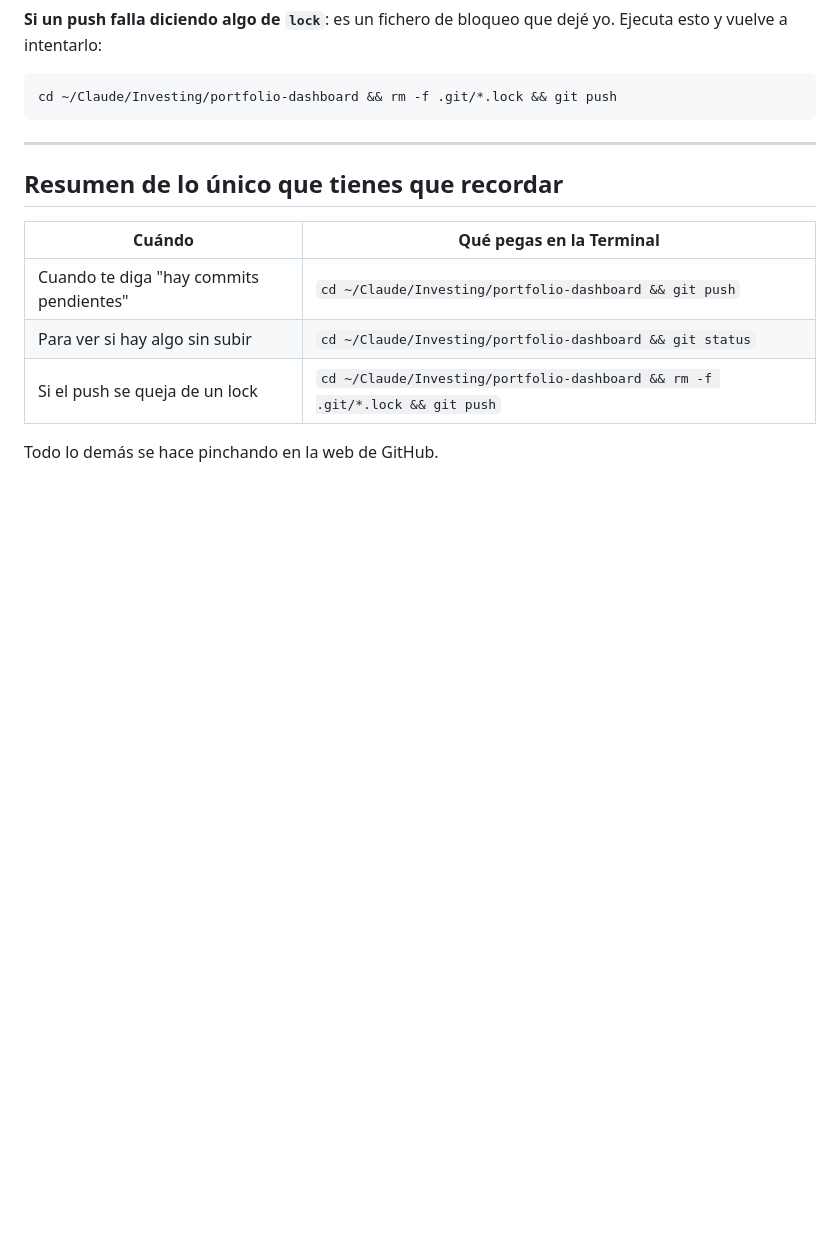
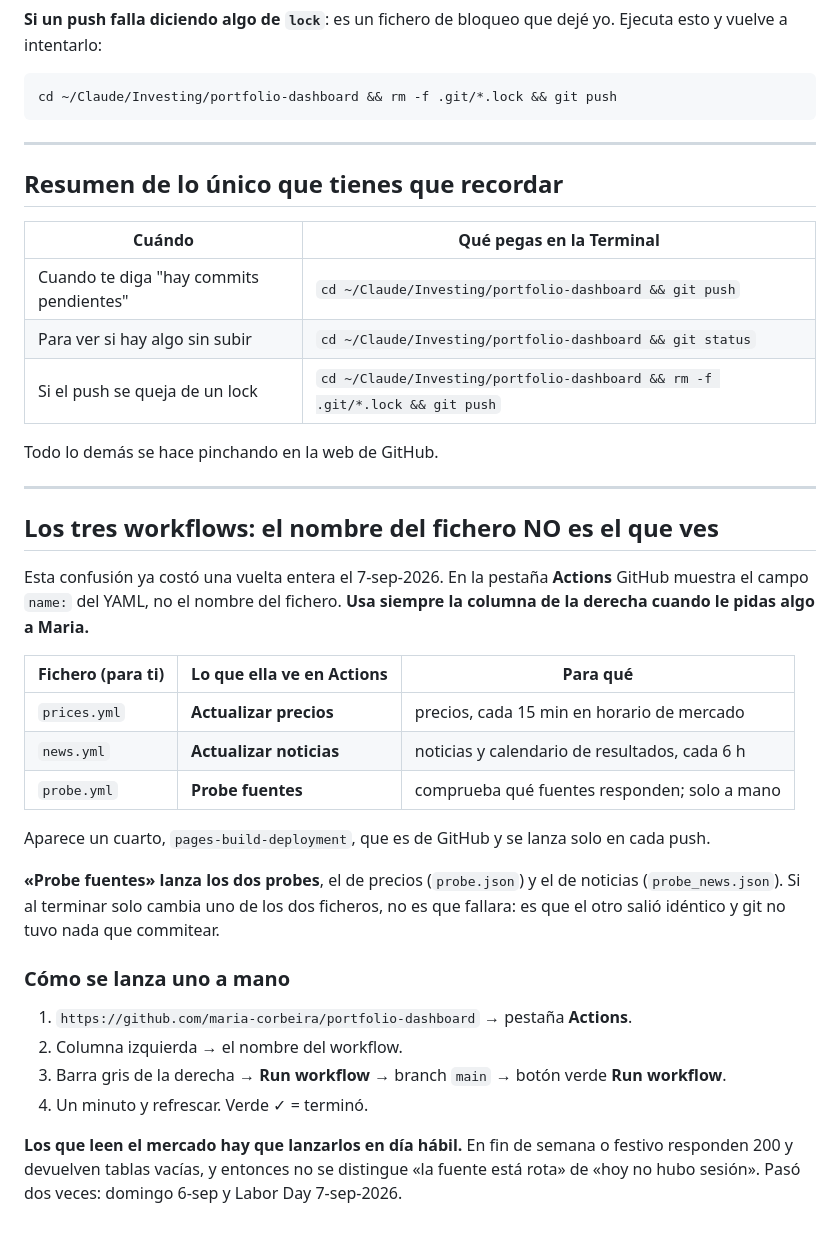
Before and after one commit to maria-corbeira/portfolio-dashboard, a Markdown page: GITHUB.md, the part around the change. GitHub-like rendering; blank space fills up the shorter version.

Commit message:
GITHUB.md: tabla de workflows con el nombre que Maria ve de verdad
Le pedi que lanzara 'probe' y 'news', que son nombres de fichero. En la pestana
Actions salen como 'Probe fuentes' y 'Actualizar noticias', asi que no los
encontraba. Queda la tabla de equivalencias, el paso a paso para lanzarlos a
mano, y dos cosas que ya costaron tiempo: que 'Probe fuentes' lanza los dos
probes, y que los que leen el mercado hay que lanzarlos en dia habil.

Co-Authored-By: Claude Opus 5 <noreply@anthropic.com>

```diff
--- a/GITHUB.md
+++ b/GITHUB.md
@@ -160,3 +160,34 @@ cd ~/Claude/Investing/portfolio-dashboard && rm -f .git/*.lock && git push
 | Si el push se queja de un lock | `cd ~/Claude/Investing/portfolio-dashboard && rm -f .git/*.lock && git push` |
 
 Todo lo demás se hace pinchando en la web de GitHub.
+
+---
+
+## Los tres workflows: el nombre del fichero NO es el que ves
+
+Esta confusión ya costó una vuelta entera el 7-sep-2026. En la pestaña **Actions** GitHub
+muestra el campo `name:` del YAML, no el nombre del fichero. **Usa siempre la columna de la
+derecha cuando le pidas algo a Maria.**
+
+| Fichero (para ti) | Lo que ella ve en Actions | Para qué |
+|---|---|---|
+| `prices.yml` | **Actualizar precios** | precios, cada 15 min en horario de mercado |
+| `news.yml`   | **Actualizar noticias** | noticias y calendario de resultados, cada 6 h |
+| `probe.yml`  | **Probe fuentes** | comprueba qué fuentes responden; solo a mano |
+
+Aparece un cuarto, `pages-build-deployment`, que es de GitHub y se lanza solo en cada push.
+
+**«Probe fuentes» lanza los dos probes**, el de precios (`probe.json`) y el de noticias
+(`probe_news.json`). Si al terminar solo cambia uno de los dos ficheros, no es que fallara:
+es que el otro salió idéntico y git no tuvo nada que commitear.
+
+### Cómo se lanza uno a mano
+
+1. `https://github.com/maria-corbeira/portfolio-dashboard` → pestaña **Actions**.
+2. Columna izquierda → el nombre del workflow.
+3. Barra gris de la derecha → **Run workflow** → branch `main` → botón verde **Run workflow**.
+4. Un minuto y refrescar. Verde ✓ = terminó.
+
+**Los que leen el mercado hay que lanzarlos en día hábil.** En fin de semana o festivo
+responden 200 y devuelven tablas vacías, y entonces no se distingue «la fuente está rota» de
+«hoy no hubo sesión». Pasó dos veces: domingo 6-sep y Labor Day 7-sep-2026.
```
